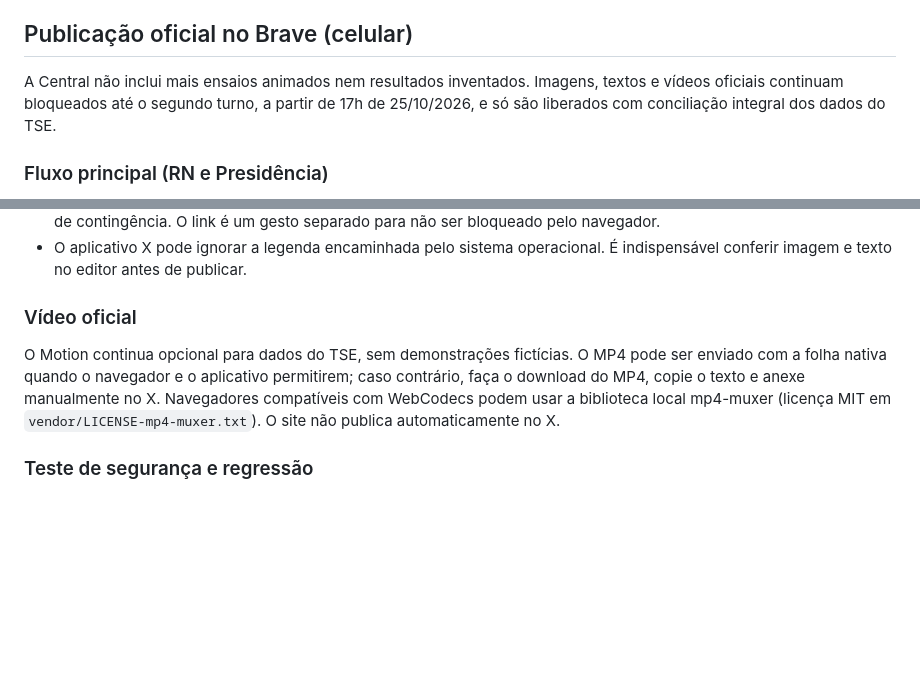
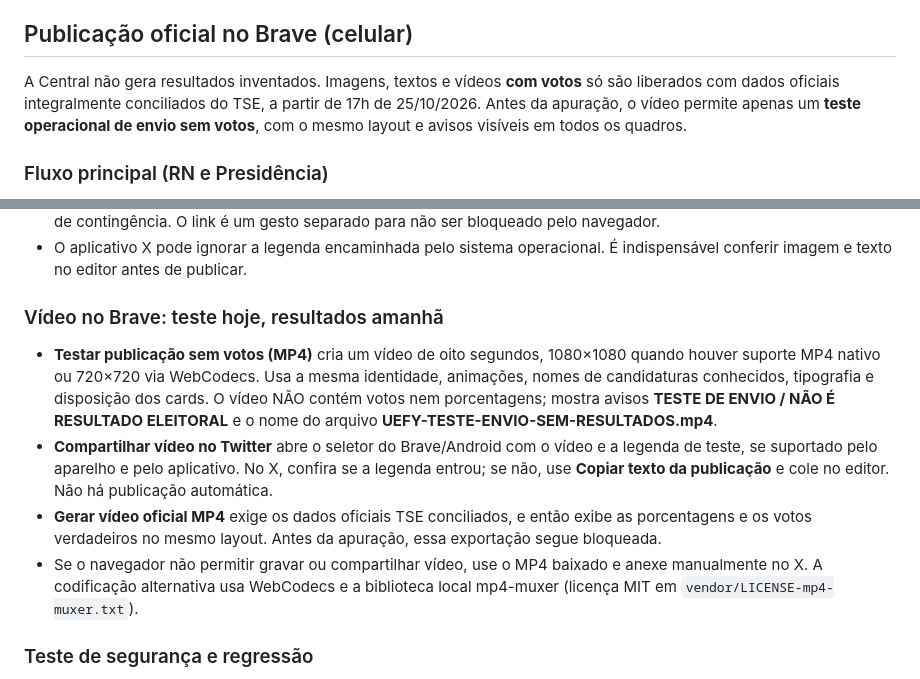
Before and after one commit to uefyerryeni/uefy-eleicoes-2026, a Markdown page: README.md, 2 parts joined by grey strips. Drawn GitHub-style; blank space fills up the shorter version.

Commit message:
docs: teste real de publicação MP4 sem votos e fluxo oficial no Brave

```diff
--- a/README.md
+++ b/README.md
@@ -20,7 +20,7 @@ A arte é gerada em PNG 1080×1080. O site tenta compartilhar texto e arquivo ju
 
 ## Publicação oficial no Brave (celular)
 
-A Central não inclui mais ensaios animados nem resultados inventados. Imagens, textos e vídeos oficiais continuam bloqueados até o segundo turno, a partir de 17h de 25/10/2026, e só são liberados com conciliação integral dos dados do TSE.
+A Central não gera resultados inventados. Imagens, textos e vídeos **com votos** só são liberados com dados oficiais integralmente conciliados do TSE, a partir de 17h de 25/10/2026. Antes da apuração, o vídeo permite apenas um **teste operacional de envio sem votos**, com o mesmo layout e avisos visíveis em todos os quadros.
 
 ### Fluxo principal (RN e Presidência)
 - **Compartilhar imagem + texto**: tenta enviar um JPEG 1080×1080 e a legenda juntos pelo seletor nativo do Brave/Android. A chamada a `navigator.share` é feita no mesmo toque, sem conversões assíncronas anteriores. Pode-se selecionar o X se estiver disponível.
@@ -29,8 +29,12 @@ A Central não inclui mais ensaios animados nem resultados inventados. Imagens,
 - Se o compartilhamento falhar, o site mostra o link **Abrir o X com o texto (anexar imagem manualmente)** e instruções de contingência. O link é um gesto separado para não ser bloqueado pelo navegador.
 - O aplicativo X pode ignorar a legenda encaminhada pelo sistema operacional. É indispensável conferir imagem e texto no editor antes de publicar.
 
-### Vídeo oficial
-O Motion continua opcional para dados do TSE, sem demonstrações fictícias. O MP4 pode ser enviado com a folha nativa quando o navegador e o aplicativo permitirem; caso contrário, faça o download do MP4, copie o texto e anexe manualmente no X. Navegadores compatíveis com WebCodecs podem usar a biblioteca local mp4-muxer (licença MIT em `vendor/LICENSE-mp4-muxer.txt`). O site não publica automaticamente no X.
+### Vídeo no Brave: teste hoje, resultados amanhã
+- **Testar publicação sem votos (MP4)** cria um vídeo de oito segundos, 1080×1080 quando houver suporte MP4 nativo ou 720×720 via WebCodecs. Usa a mesma identidade, animações, nomes de candidaturas conhecidos, tipografia e disposição dos cards. O vídeo NÃO contém votos nem porcentagens; mostra avisos **TESTE DE ENVIO / NÃO É RESULTADO ELEITORAL** e o nome do arquivo **UEFY-TESTE-ENVIO-SEM-RESULTADOS.mp4**.
+- **Compartilhar vídeo no Twitter** abre o seletor do Brave/Android com o vídeo e a legenda de teste, se suportado pelo aparelho e pelo aplicativo. No X, confira se a legenda entrou; se não, use **Copiar texto da publicação** e cole no editor. Não há publicação automática.
+- **Gerar vídeo oficial MP4** exige os dados oficiais TSE conciliados, e então exibe as porcentagens e os votos verdadeiros no mesmo layout. Antes da apuração, essa exportação segue bloqueada.
+- Se o navegador não permitir gravar ou compartilhar vídeo, use o MP4 baixado e anexe manualmente no X. A codificação alternativa usa WebCodecs e a biblioteca local mp4-muxer (licença MIT em `vendor/LICENSE-mp4-muxer.txt`).
+
 
 ### Teste de segurança e regressão
 O workflow GitHub Pages executa QA de integridade, sintaxe JavaScript e testes Playwright. Os testes do compartilhamento usam dados artificiais apenas dentro do navegador de automação, jamais armazenados ou distribuídos em páginas de produção.
```
